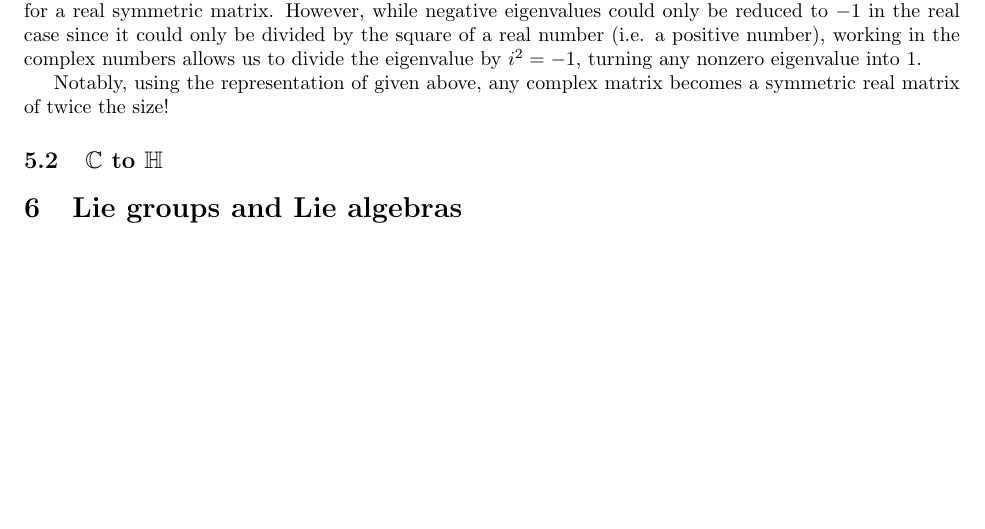
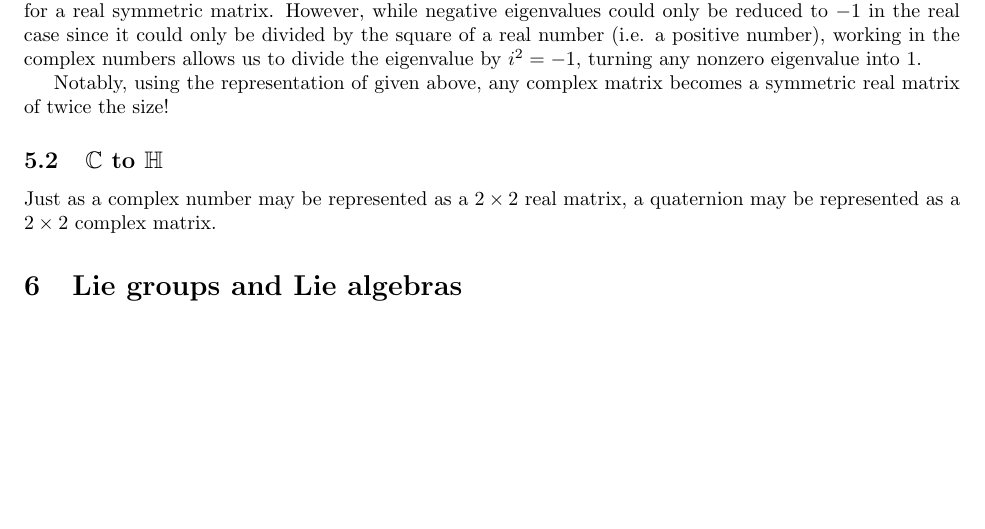
Before and after one commit to Mathtician/ideas, a LaTeX document (geometric_algebra/geometric_algebra.tex): part of page 5 of 5, cut so that both start at the same text. Compiled offline with pdfLaTeX.

```diff
--- a/geometric_algebra/geometric_algebra.tex
+++ b/geometric_algebra/geometric_algebra.tex
@@ -327,9 +327,10 @@
 Notably, using the representation of given above,
 any complex matrix becomes a symmetric real matrix of twice the size!
 
+\subsection{\texorpdfstring{$\mathbb{C}$}{C} to \texorpdfstring{$\mathbb{H}$}{H}}
 
-
-\subsection{\texorpdfstring{$\mathbb{C}$}{C} to \texorpdfstring{$\mathbb{H}$}{H}}
+Just as a complex number may be represented as a $2 \times 2$ real matrix,
+a quaternion may be represented as a $2 \times 2$ complex matrix.
 
 \section{Lie groups and Lie algebras}
 
```
Also changed, not shown: generating/generating.pdf, geometric_algebra/geometric_algebra.pdf.
